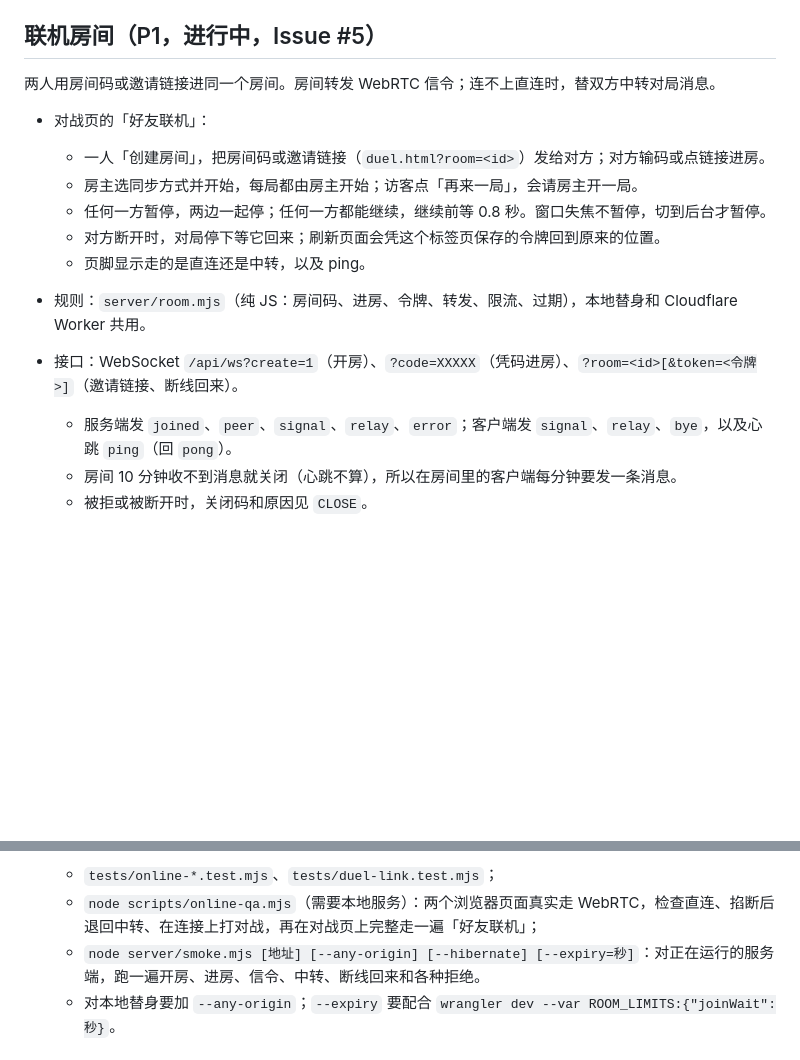
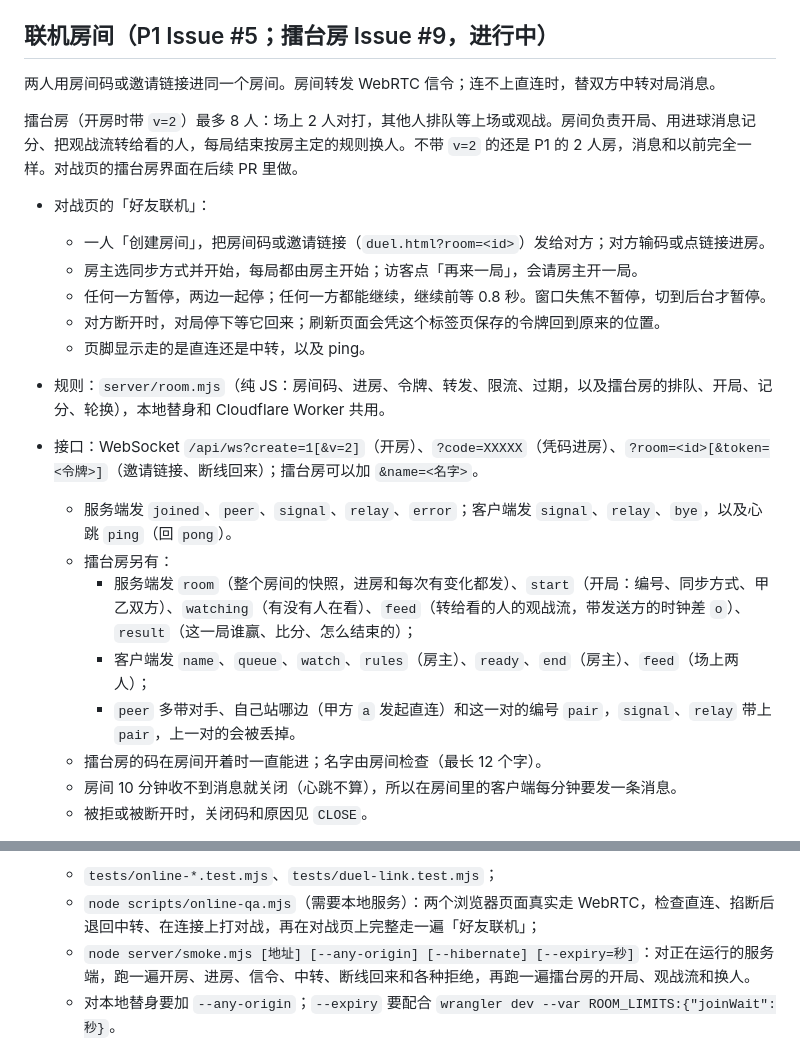
Before and after one commit to finaljoke/Rebound-Club, a Markdown page: README.md, 2 parts joined by grey strips. Rendered like a GitHub page; blank space fills up the shorter version.

Commit message:
docs(readme): 联机一节补上擂台房的协议
- 新增擂台房的说明：人数、身份、开局、记分和换人
- 接口里补上擂台房的消息，以及 peer、signal、relay 多带的字段
- 检查一节写明 smoke.mjs 也会跑擂台房

Co-Authored-By: Claude Opus 5.5 <noreply@anthropic.com>

```diff
--- a/README.md
+++ b/README.md
@@ -41,9 +41,11 @@ npm start
 - 文件：`dist/duel-core.mjs`（规则，参数在 `DUEL`）、`duel-bot.mjs`（只通过输入行动的 AI）、`duel-view.mjs`（翻成「我在近端」的单机形状交给 `scene3d`）、`duel-net.mjs`（消息、追帧、回环、`createClient`）、`duel.html/js/css`；`scene3d.mjs` 的 `buildWorld(assets,{duel:true})` 让远端角色出拳、近端球门与远端同宽；音效在 `sfx.mjs`，单机与对战共用。
 - 检查：`tests/duel-*.test.mjs`，`node scripts/duel-qa.mjs`（需要本地服务），`node scripts/duel-balance.mjs [局数] [种子]`（两个 AI 整局对打的观察数据，同参数输出逐字相同）。
 
-## 联机房间（P1，进行中，Issue #5）
+## 联机房间（P1 Issue #5；擂台房 Issue #9，进行中）
 
 两人用房间码或邀请链接进同一个房间。房间转发 WebRTC 信令；连不上直连时，替双方中转对局消息。
+
+擂台房（开房时带 `v=2`）最多 8 人：场上 2 人对打，其他人排队等上场或观战。房间负责开局、用进球消息记分、把观战流转给看的人，每局结束按房主定的规则换人。不带 `v=2` 的还是 P1 的 2 人房，消息和以前完全一样。对战页的擂台房界面在后续 PR 里做。
 
 - 对战页的「好友联机」：
   - 一人「创建房间」，把房间码或邀请链接（`duel.html?room=<id>`）发给对方；对方输码或点链接进房。
@@ -52,9 +54,14 @@ npm start
   - 对方断开时，对局停下等它回来；刷新页面会凭这个标签页保存的令牌回到原来的位置。
   - 页脚显示走的是直连还是中转，以及 ping。
 
-- 规则：`server/room.mjs`（纯 JS：房间码、进房、令牌、转发、限流、过期），本地替身和 Cloudflare Worker 共用。
-- 接口：WebSocket `/api/ws?create=1`（开房）、`?code=XXXXX`（凭码进房）、`?room=<id>[&token=<令牌>]`（邀请链接、断线回来）。
+- 规则：`server/room.mjs`（纯 JS：房间码、进房、令牌、转发、限流、过期，以及擂台房的排队、开局、记分、轮换），本地替身和 Cloudflare Worker 共用。
+- 接口：WebSocket `/api/ws?create=1[&v=2]`（开房）、`?code=XXXXX`（凭码进房）、`?room=<id>[&token=<令牌>]`（邀请链接、断线回来）；擂台房可以加 `&name=<名字>`。
   - 服务端发 `joined`、`peer`、`signal`、`relay`、`error`；客户端发 `signal`、`relay`、`bye`，以及心跳 `ping`（回 `pong`）。
+  - 擂台房另有：
+    - 服务端发 `room`（整个房间的快照，进房和每次有变化都发）、`start`（开局：编号、同步方式、甲乙双方）、`watching`（有没有人在看）、`feed`（转给看的人的观战流，带发送方的时钟差 `o`）、`result`（这一局谁赢、比分、怎么结束的）；
+    - 客户端发 `name`、`queue`、`watch`、`rules`（房主）、`ready`、`end`（房主）、`feed`（场上两人）；
+    - `peer` 多带对手、自己站哪边（甲方 `a` 发起直连）和这一对的编号 `pair`，`signal`、`relay` 带上 `pair`，上一对的会被丢掉。
+  - 擂台房的码在房间开着时一直能进；名字由房间检查（最长 12 个字）。
   - 房间 10 分钟收不到消息就关闭（心跳不算），所以在房间里的客户端每分钟要发一条消息。
   - 被拒或被断开时，关闭码和原因见 `CLOSE`。
 - 本地：`npm start` 的 4173 端口就带 `/api/ws`（`scripts/dev-rooms.mjs`、`dev-ws.mjs`）。零依赖；放行任何来源，方便局域网里的设备连进来。
@@ -71,7 +78,7 @@ npm start
 - 检查：
   - `tests/online-*.test.mjs`、`tests/duel-link.test.mjs`；
   - `node scripts/online-qa.mjs`（需要本地服务）：两个浏览器页面真实走 WebRTC，检查直连、掐断后退回中转、在连接上打对战，再在对战页上完整走一遍「好友联机」；
-  - `node server/smoke.mjs [地址] [--any-origin] [--hibernate] [--expiry=秒]`：对正在运行的服务端，跑一遍开房、进房、信令、中转、断线回来和各种拒绝。
+  - `node server/smoke.mjs [地址] [--any-origin] [--hibernate] [--expiry=秒]`：对正在运行的服务端，跑一遍开房、进房、信令、中转、断线回来和各种拒绝，再跑一遍擂台房的开局、观战流和换人。
   - 对本地替身要加 `--any-origin`；`--expiry` 要配合 `wrangler dev --var ROOM_LIMITS:{"joinWait":秒}`。
 
 ## 验证
```
